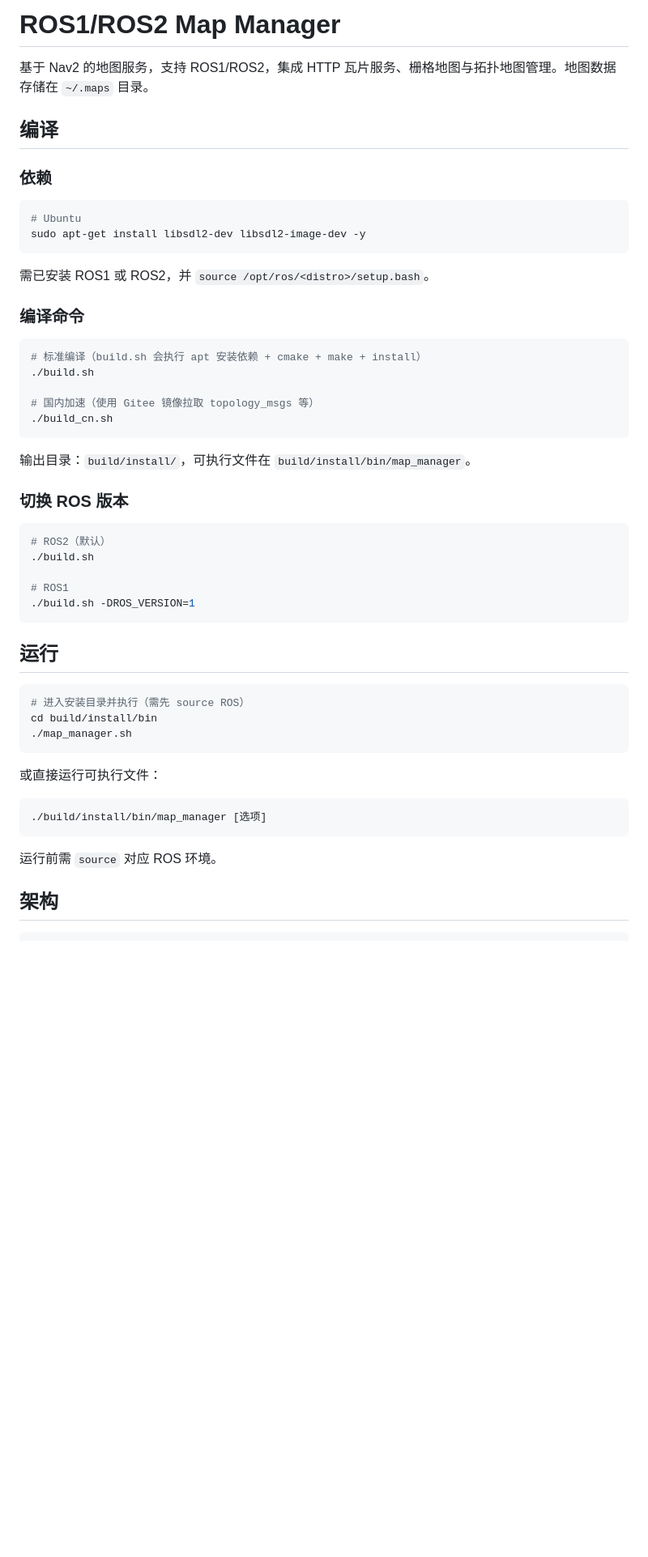
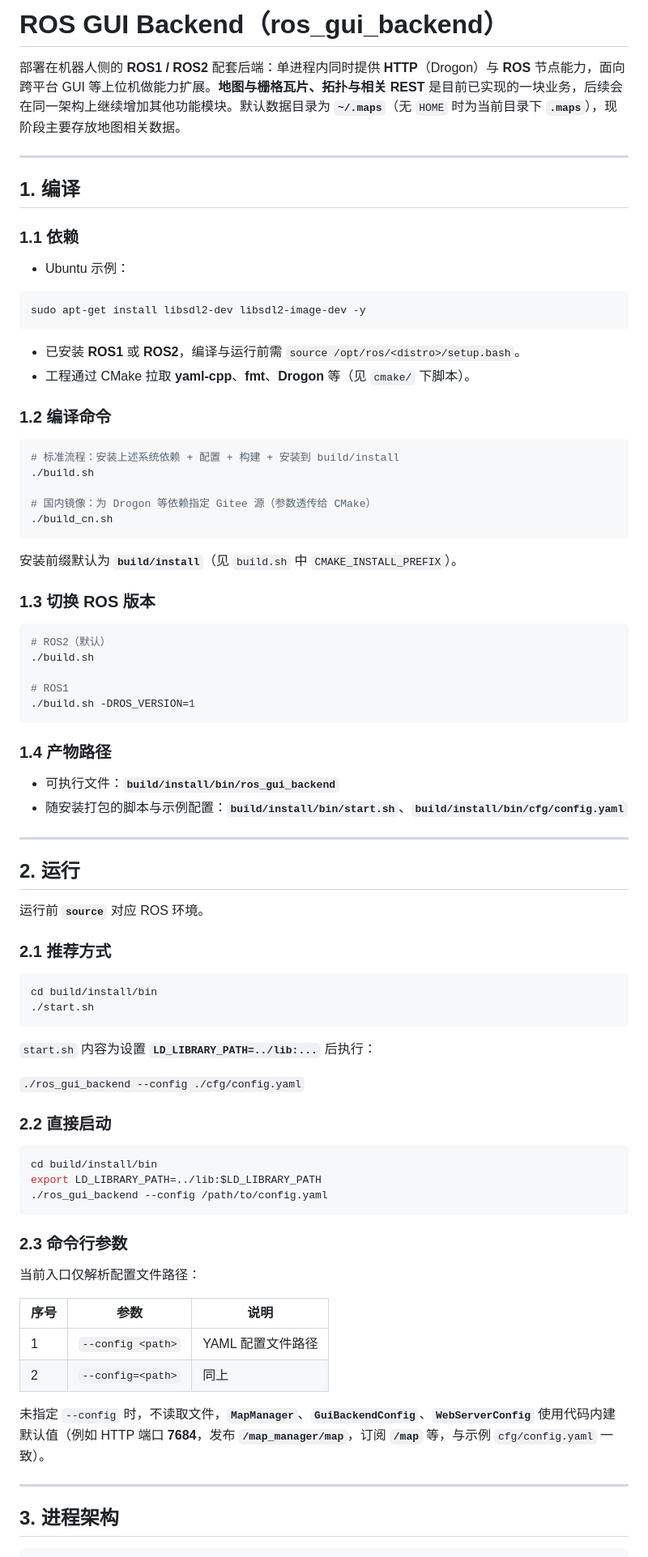
Before and after one commit to chengyangkj/ROS_Flutter_Gui_App, a Markdown page: README.md, the part around one of its changes. Shown at 81% size. Drawn GitHub-style; blank space fills up the shorter version.

````diff
--- a/README.md
+++ b/README.md
@@ -1,31 +1,35 @@
-# ROS1/ROS2 Map Manager
+# ROS GUI Backend（ros_gui_backend）
 
-基于 Nav2 的地图服务，支持 ROS1/ROS2，集成 HTTP 瓦片服务、栅格地图与拓扑地图管理。地图数据存储在 `~/.maps` 目录。
+部署在机器人侧的 **ROS1 / ROS2** 配套后端：单进程内同时提供 **HTTP**（Drogon）与 **ROS** 节点能力，面向跨平台 GUI 等上位机做能力扩展。**地图与栅格瓦片、拓扑与相关 REST** 是目前已实现的一块业务，后续会在同一架构上继续增加其他功能模块。默认数据目录为 **`~/.maps`**（无 `HOME` 时为当前目录下 **`.maps`**），现阶段主要存放地图相关数据。
 
-## 编译
+---
 
-### 依赖
+## 1. 编译
+
+### 1.1 依赖
+
+- Ubuntu 示例：
 
 ```bash
-# Ubuntu
 sudo apt-get install libsdl2-dev libsdl2-image-dev -y
 ```
 
-需已安装 ROS1 或 ROS2，并 `source /opt/ros/<distro>/setup.bash`。
+- 已安装 **ROS1** 或 **ROS2**，编译与运行前需 `source /opt/ros/<distro>/setup.bash`。
+- 工程通过 CMake 拉取 **yaml-cpp**、**fmt**、**Drogon** 等（见 `cmake/` 下脚本）。
 
-### 编译命令
+### 1.2 编译命令
 
 ```bash
-# 标准编译（build.sh 会执行 apt 安装依赖 + cmake + make + install）
+# 标准流程：安装上述系统依赖 + 配置 + 构建 + 安装到 build/install
 ./build.sh
 
-# 国内加速（使用 Gitee 镜像拉取 topology_msgs 等）
+# 国内镜像：为 Drogon 等依赖指定 Gitee 源（参数透传给 CMake）
 ./build_cn.sh
 ```
 
-输出目录：`build/install/`，可执行文件在 `build/install/bin/map_manager`。
+安装前缀默认为 **`build/install`**（见 `build.sh` 中 `CMAKE_INSTALL_PREFIX`）。
 
-### 切换 ROS 版本
+### 1.3 切换 ROS 版本
 
 ```bash
 # ROS2（默认）
@@ -35,22 +39,49 @@ sudo apt-get install libsdl2-dev libsdl2-image-dev -y
 ./build.sh -DROS_VERSION=1
 ```
 
-## 运行
+### 1.4 产物路径
+
+- 可执行文件：**`build/install/bin/ros_gui_backend`**
+- 随安装打包的脚本与示例配置：**`build/install/bin/start.sh`**、**`build/install/bin/cfg/config.yaml`**
+
+---
+
+## 2. 运行
+
+运行前 **`source`** 对应 ROS 环境。
+
+### 2.1 推荐方式
 
 ```bash
-# 进入安装目录并执行（需先 source ROS）
 cd build/install/bin
-./map_manager.sh
+./start.sh
 ```
 
-或直接运行可执行文件：
+`start.sh` 内容为设置 **`LD_LIBRARY_PATH=../lib:...`** 后执行：
+
+`./ros_gui_backend --config ./cfg/config.yaml`
+
+### 2.2 直接启动
 
 ```bash
-./build/install/bin/map_manager [选项]
+cd build/install/bin
+export LD_LIBRARY_PATH=../lib:$LD_LIBRARY_PATH
+./ros_gui_backend --config /path/to/config.yaml
 ```
 
-运行前需 `source` 对应 ROS 环境。
+### 2.3 命令行参数
 
-## 架构
+当前入口仅解析配置文件路径：
+
+| 序号 | 参数 | 说明 |
+| --- | --- | --- |
+| 1 | `--config <path>` | YAML 配置文件路径 |
+| 2 | `--config=<path>` | 同上 |
+
+未指定 `--config` 时，不读取文件，**`MapManager`**、**`GuiBackendConfig`**、**`WebServerConfig`** 使用代码内建默认值（例如 HTTP 端口 **7684**，发布 **`/map_manager/map`**，订阅 **`/map`** 等，与示例 `cfg/config.yaml` 一致）。
+
+---
+
+## 3. 进程架构
 
 ```
````
Also changed, not shown: other parts of README.md (+101 -73 lines).
